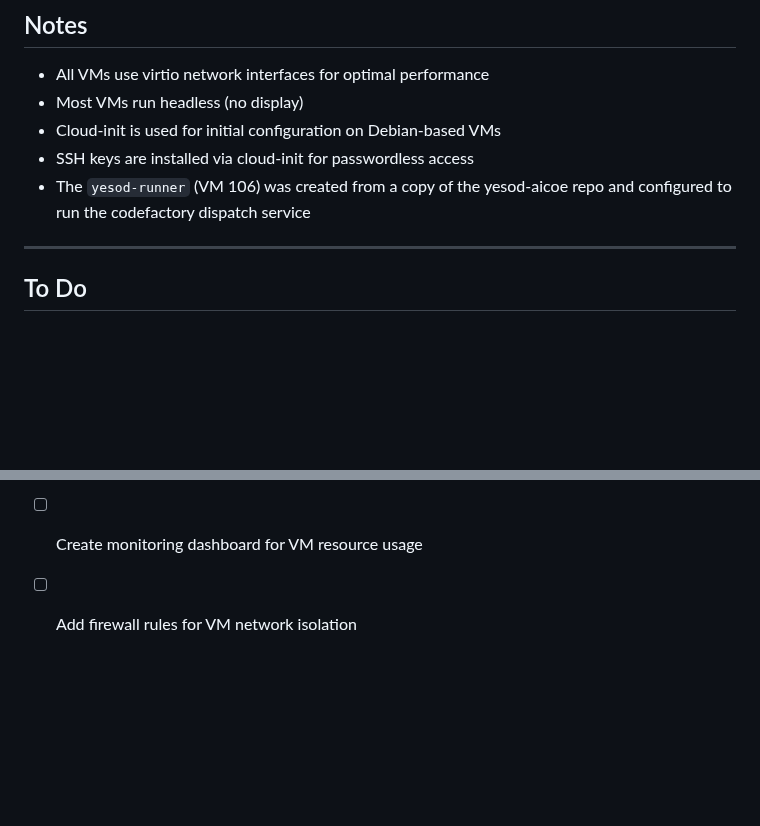
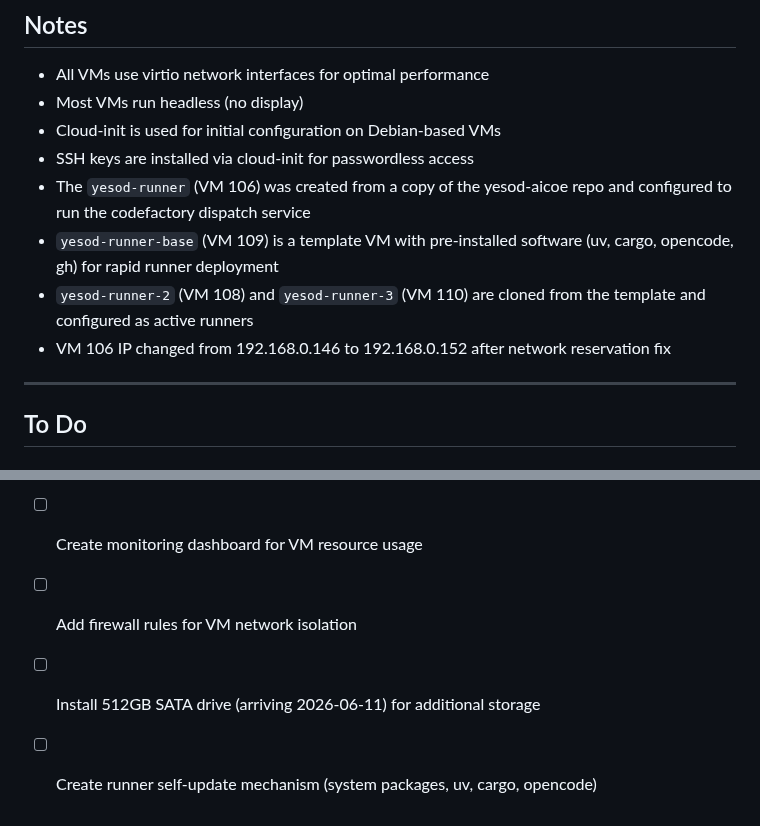
Before and after one commit to stephenVertex/proxmox-notes, a Markdown page: README.md, 2 parts joined by grey strips. Drawn GitHub-style; blank space fills up the shorter version.

```diff
--- a/README.md
+++ b/README.md
@@ -160,6 +167,9 @@ ssh root@192.168.0.202 "qm restart <vmid>"
 - Cloud-init is used for initial configuration on Debian-based VMs
 - SSH keys are installed via cloud-init for passwordless access
 - The `yesod-runner` (VM 106) was created from a copy of the yesod-aicoe repo and configured to run the codefactory dispatch service
+- `yesod-runner-base` (VM 109) is a template VM with pre-installed software (uv, cargo, opencode, gh) for rapid runner deployment
+- `yesod-runner-2` (VM 108) and `yesod-runner-3` (VM 110) are cloned from the template and configured as active runners
+- VM 106 IP changed from 192.168.0.146 to 192.168.0.152 after network reservation fix
 
 ---
 
@@ -170,3 +180,5 @@ ssh root@192.168.0.202 "qm restart <vmid>"
 - [ ] Document test VMs (203, 205) if they are needed for production
 - [ ] Create monitoring dashboard for VM resource usage
 - [ ] Add firewall rules for VM network isolation
+- [ ] Install 512GB SATA drive (arriving 2026-06-11) for additional storage
+- [ ] Create runner self-update mechanism (system packages, uv, cargo, opencode)
```
Also changed, not shown: other parts of README.md (+15 -8 lines), YESOD-RUNNER.md (+65 -14 lines).
